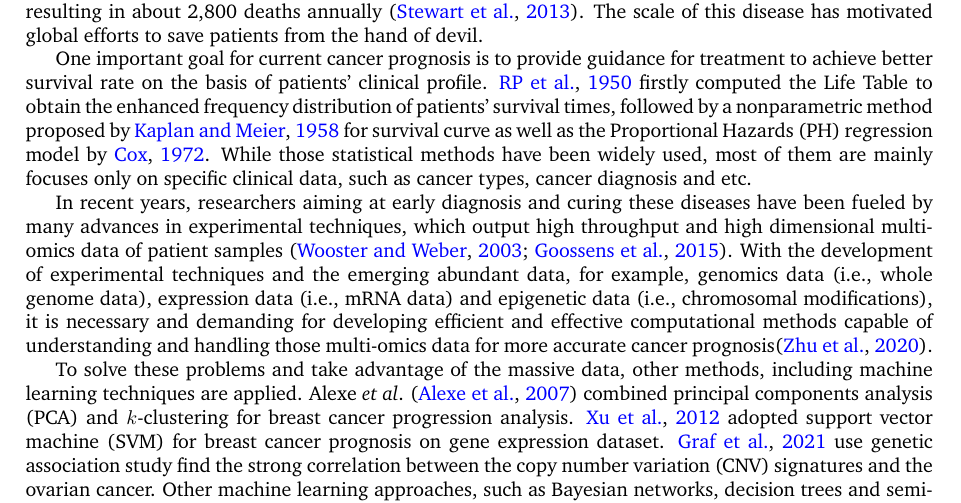
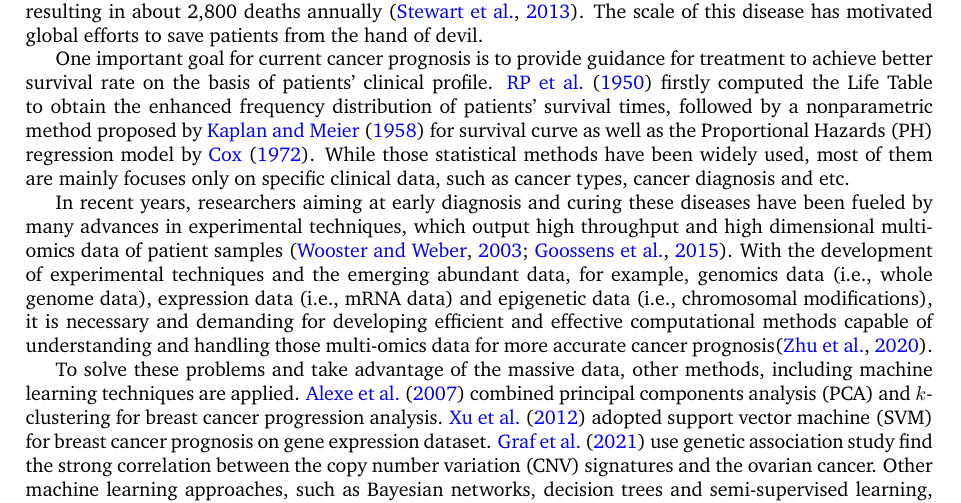
Before and after one commit to cancan233/DOPE-Autoencoder, a LaTeX document (literature_review/main.tex): part of page 1 of 2, cut so that both start at the same text. Compiled offline with pdfLaTeX; a missing bibliography style is replaced by a similar one.

```diff
--- a/literature_review/main.tex
+++ b/literature_review/main.tex
@@ -52,11 +52,11 @@
 % Gynecologic malignancies consist primarily of five different anatomic locations: cervical, ovarian, uterine, vaginal, and vulvar cancer\cite[]{stewart2013gynecologic}. Cervical, uterine, and ovarian cancers accounted for 5.0\%, 5.9\%, and 2.8\% of all worldwide malignancies among women in 2012 respectively\cite[]{huang2016incidence}.  Standard management often consists of surgery (i.e., debulking surgery, hysterectomy, and bilateral salpingo-oophorectomy) with neoadjuvant chemotherapy\cite[]{stewart2013gynecologic, ota2008adjuvant}
 
 One important goal for current cancer prognosis is to provide guidance for treatment to achieve better survival rate on the basis of patients' clinical profile.
-\citealp{rp1950calculation} firstly computed the Life Table to obtain the enhanced frequency distribution of patients' survival times, followed by a nonparametric method proposed by \citealp{kaplan1958nonparametric} for survival curve as well as the Proportional Hazards (PH) regression model by \citealp{cox1972regression}. While those statistical methods have been widely used, most of them are mainly focuses only on specific clinical data, such as cancer types, cancer diagnosis and etc.
+\citet{rp1950calculation} firstly computed the Life Table to obtain the enhanced frequency distribution of patients' survival times, followed by a nonparametric method proposed by \citet{kaplan1958nonparametric} for survival curve as well as the Proportional Hazards (PH) regression model by \citet{cox1972regression}. While those statistical methods have been widely used, most of them are mainly focuses only on specific clinical data, such as cancer types, cancer diagnosis and etc.
 
 In recent years, researchers aiming at early diagnosis and curing these diseases have been fueled by many advances in experimental techniques, which output high throughput and high dimensional multi-omics data of patient samples \citep{wooster2003breast,goossens2015cancer}. With the development of experimental techniques and the emerging abundant data, for example, genomics data (i.e., whole genome data), expression data (i.e., mRNA data) and epigenetic data (i.e., chromosomal modifications), it is necessary and demanding for developing efficient and effective computational methods capable of understanding and handling those multi-omics data for more accurate cancer prognosis\citep{zhu2020application}.
 
 % On the other hand, with the burst of computational power and rapid advancement in the technology of artificial intelligence, it is believed that the use of state of the art computational approaches will greatly benefit and accelerate the design and development of novel diagnostic method for breast and ovarian cancers.
 
-To solve these problems and take advantage of the massive data, other methods, including machine learning techniques are applied. Alexe \textit{et al}. (\citealp{alexe2007analysis}) combined principal components analysis (PCA) and $k$-clustering for breast cancer progression analysis. \citealp{xu2012gene} adopted support vector machine (SVM) for breast cancer prognosis on gene expression dataset. \citealp{graf2021association} use genetic association study find the strong correlation between the copy number variation (CNV) signatures and the ovarian cancer. Other machine learning approaches, such as Bayesian networks, decision trees and semi-supervised learning, have also been applied in cancer prognosis prediction and shown good performance \citep{kourou2015machine}.
+To solve these problems and take advantage of the massive data, other methods, including machine learning techniques are applied. \citet{alexe2007analysis} combined principal components analysis (PCA) and $k$-clustering for breast cancer progression analysis. \citet{xu2012gene} adopted support vector machine (SVM) for breast cancer prognosis on gene expression dataset. \citet{graf2021association} use genetic association study find the strong correlation between the copy number variation (CNV) signatures and the ovarian cancer. Other machine learning approaches, such as Bayesian networks, decision trees and semi-supervised learning, have also been applied in cancer prognosis prediction and shown good performance \citep{kourou2015machine}.
 
```
Also changed, not shown: literature_review/main.pdf, omics_data/README.md, literature_review/main.tex (2 more changed lines).
